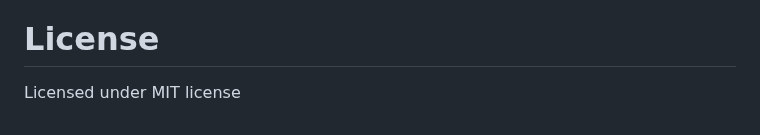
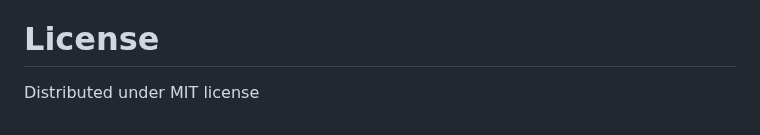
Before and after one commit to Roseinfire/HtmlS, a Markdown page: README.md, the part around the change. Drawn GitHub-style.

```diff
--- a/README.md
+++ b/README.md
@@ -146,4 +146,4 @@ However, you can support HtmlScript financially on ko-fi. <br>
 
 
 # License
-Licensed under MIT license
+Distributed under MIT license
```
